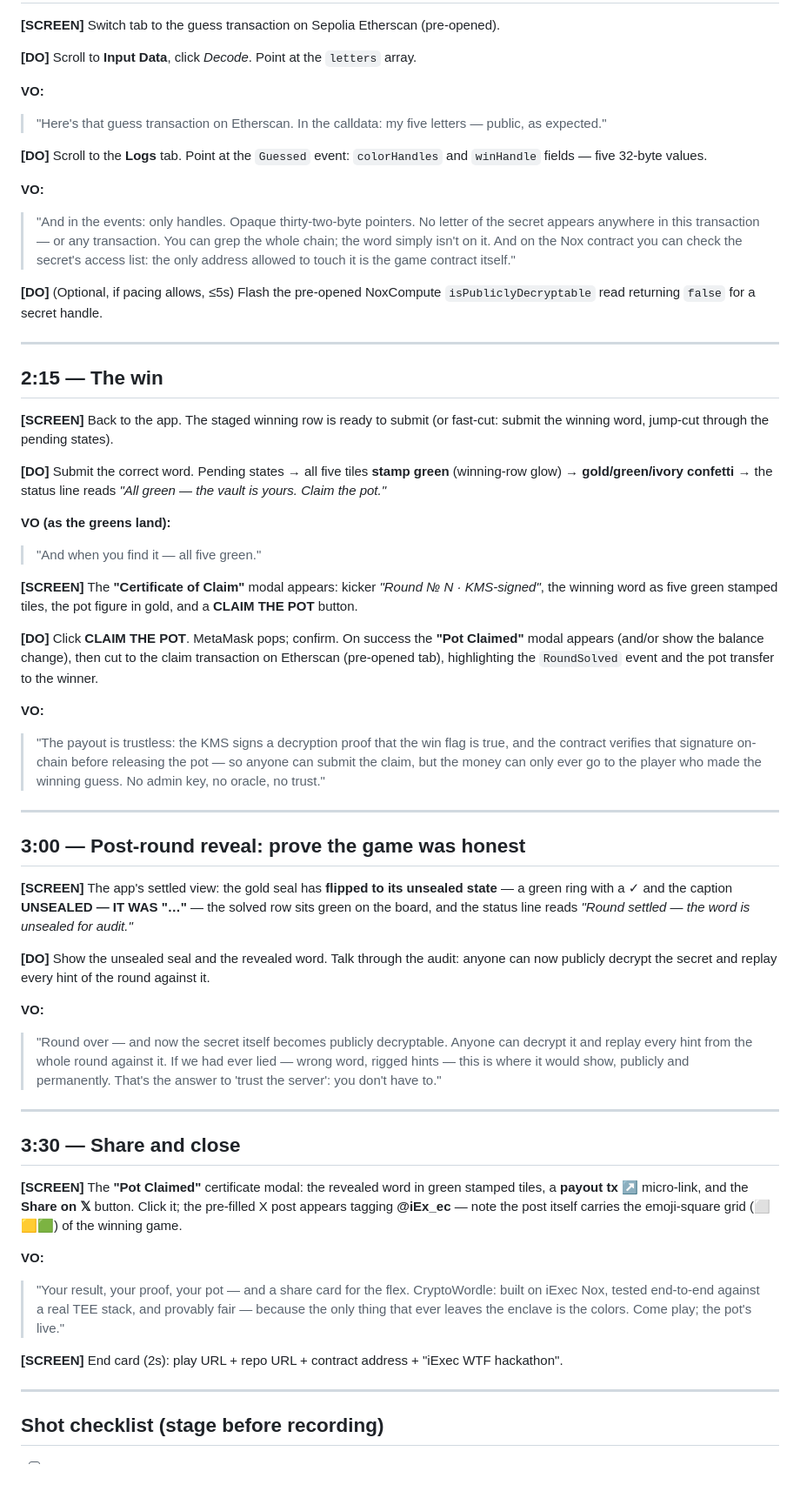
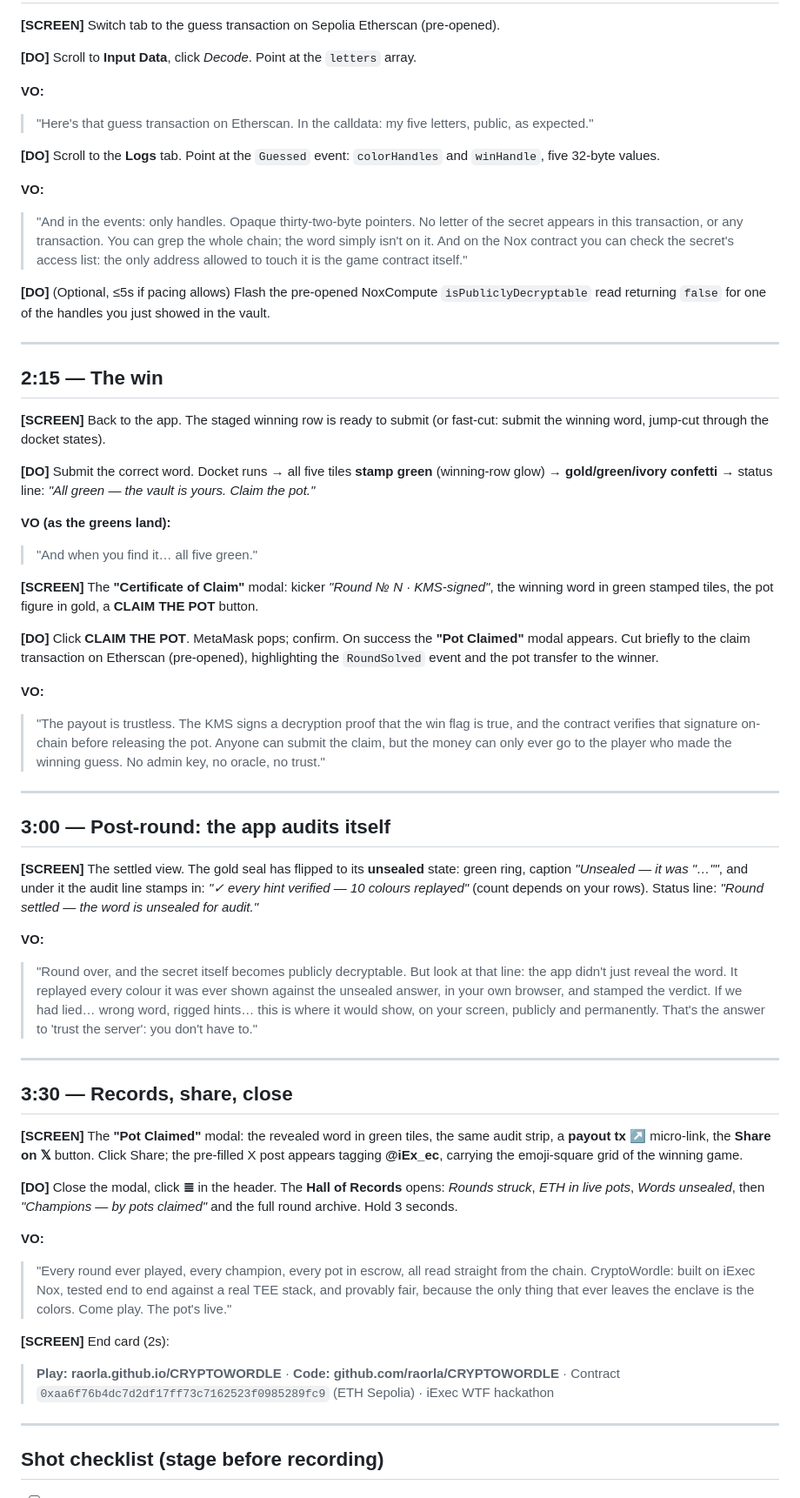
Before and after one commit to raorla/CRYPTOWORDLE, a Markdown page: docs/demo-video-script.md, the part around one of its changes. Shown at 87% size. Rendered like a GitHub page; blank space fills up the shorter version.

```diff
--- a/docs/demo-video-script.md
+++ b/docs/demo-video-script.md
@@ -52,54 +55,55 @@ Conventions: **[SCREEN]** = what's on screen, **[DO]** = presenter action, **VO*
 **[DO]** Scroll to **Input Data**, click *Decode*. Point at the `letters` array.
 
 **VO:**
-> "Here's that guess transaction on Etherscan. In the calldata: my five letters — public, as expected."
+> "Here's that guess transaction on Etherscan. In the calldata: my five letters, public, as expected."
 
-**[DO]** Scroll to the **Logs** tab. Point at the `Guessed` event: `colorHandles` and `winHandle` fields — five 32-byte values.
+**[DO]** Scroll to the **Logs** tab. Point at the `Guessed` event: `colorHandles` and `winHandle`, five 32-byte values.
 
 **VO:**
-> "And in the events: only handles. Opaque thirty-two-byte pointers. No letter of the secret appears anywhere in this transaction — or any transaction. You can grep the whole chain; the word simply isn't on it. And on the Nox contract you can check the secret's access list: the only address allowed to touch it is the game contract itself."
+> "And in the events: only handles. Opaque thirty-two-byte pointers. No letter of the secret appears in this transaction, or any transaction. You can grep the whole chain; the word simply isn't on it. And on the Nox contract you can check the secret's access list: the only address allowed to touch it is the game contract itself."
 
-**[DO]** (Optional, if pacing allows, ≤5s) Flash the pre-opened NoxCompute `isPubliclyDecryptable` read returning `false` for a secret handle.
+**[DO]** (Optional, ≤5s if pacing allows) Flash the pre-opened NoxCompute `isPubliclyDecryptable` read returning `false` for one of the handles you just showed in the vault.
 
 ---
 
 ## 2:15 — The win
 
-**[SCREEN]** Back to the app. The staged winning row is ready to submit (or fast-cut: submit the winning word, jump-cut through the pending states).
+**[SCREEN]** Back to the app. The staged winning row is ready to submit (or fast-cut: submit the winning word, jump-cut through the docket states).
 
-**[DO]** Submit the correct word. Pending states → all five tiles **stamp green** (winning-row glow) → **gold/green/ivory confetti** → the status line reads *"All green — the vault is yours. Claim the pot."*
+**[DO]** Submit the correct word. Docket runs → all five tiles **stamp green** (winning-row glow) → **gold/green/ivory confetti** → status line: *"All green — the vault is yours. Claim the pot."*
 
 **VO (as the greens land):**
-> "And when you find it — all five green."
+> "And when you find it… all five green."
 
-**[SCREEN]** The **"Certificate of Claim"** modal appears: kicker *"Round № N · KMS-signed"*, the winning word as five green stamped tiles, the pot figure in gold, and a **CLAIM THE POT** button.
+**[SCREEN]** The **"Certificate of Claim"** modal: kicker *"Round № N · KMS-signed"*, the winning word in green stamped tiles, the pot figure in gold, a **CLAIM THE POT** button.
 
-**[DO]** Click **CLAIM THE POT**. MetaMask pops; confirm. On success the **"Pot Claimed"** modal appears (and/or show the balance change), then cut to the claim transaction on Etherscan (pre-opened tab), highlighting the `RoundSolved` event and the pot transfer to the winner.
+**[DO]** Click **CLAIM THE POT**. MetaMask pops; confirm. On success the **"Pot Claimed"** modal appears. Cut briefly to the claim transaction on Etherscan (pre-opened), highlighting the `RoundSolved` event and the pot transfer to the winner.
 
 **VO:**
-> "The payout is trustless: the KMS signs a decryption proof that the win flag is true, and the contract verifies that signature on-chain before releasing the pot — so anyone can submit the claim, but the money can only ever go to the player who made the winning guess. No admin key, no oracle, no trust."
+> "The payout is trustless. The KMS signs a decryption proof that the win flag is true, and the contract verifies that signature on-chain before releasing the pot. Anyone can submit the claim, but the money can only ever go to the player who made the winning guess. No admin key, no oracle, no trust."
 
 ---
 
-## 3:00 — Post-round reveal: prove the game was honest
+## 3:00 — Post-round: the app audits itself
 
-**[SCREEN]** The app's settled view: the gold seal has **flipped to its unsealed state** — a green ring with a ✓ and the caption **UNSEALED — IT WAS "…"** — the solved row sits green on the board, and the status line reads *"Round settled — the word is unsealed for audit."*
-
-**[DO]** Show the unsealed seal and the revealed word. Talk through the audit: anyone can now publicly decrypt the secret and replay every hint of the round against it.
+**[SCREEN]** The settled view. The gold seal has flipped to its **unsealed** state: green ring, caption *"Unsealed — it was "…""*, and under it the audit line stamps in: *"✓ every hint verified — 10 colours replayed"* (count depends on your rows). Status line: *"Round settled — the word is unsealed for audit."*
 
 **VO:**
-> "Round over — and now the secret itself becomes publicly decryptable. Anyone can decrypt it and replay every hint from the whole round against it. If we had ever lied — wrong word, rigged hints — this is where it would show, publicly and permanently. That's the answer to 'trust the server': you don't have to."
+> "Round over, and the secret itself becomes publicly decryptable. But look at that line: the app didn't just reveal the word. It replayed every colour it was ever shown against the unsealed answer, in your own browser, and stamped the verdict. If we had lied… wrong word, rigged hints… this is where it would show, on your screen, publicly and permanently. That's the answer to 'trust the server': you don't have to."
 
 ---
 
-## 3:30 — Share and close
+## 3:30 — Records, share, close
 
-**[SCREEN]** The **"Pot Claimed"** certificate modal: the revealed word in green stamped tiles, a **payout tx ↗** micro-link, and the **Share on 𝕏** button. Click it; the pre-filled X post appears tagging **@iEx_ec** — note the post itself carries the emoji-square grid (⬜🟨🟩) of the winning game.
+**[SCREEN]** The **"Pot Claimed"** modal: the revealed word in green tiles, the same audit strip, a **payout tx ↗** micro-link, the **Share on 𝕏** button. Click Share; the pre-filled X post appears tagging **@iEx_ec**, carrying the emoji-square grid of the winning game.
+
+**[DO]** Close the modal, click **≣** in the header. The **Hall of Records** opens: *Rounds struck*, *ETH in live pots*, *Words unsealed*, then *"Champions — by pots claimed"* and the full round archive. Hold 3 seconds.
 
 **VO:**
-> "Your result, your proof, your pot — and a share card for the flex. CryptoWordle: built on iExec Nox, tested end-to-end against a real TEE stack, and provably fair — because the only thing that ever leaves the enclave is the colors. Come play; the pot's live."
+> "Every round ever played, every champion, every pot in escrow, all read straight from the chain. CryptoWordle: built on iExec Nox, tested end to end against a real TEE stack, and provably fair, because the only thing that ever leaves the enclave is the colors. Come play. The pot's live."
 
-**[SCREEN]** End card (2s): play URL + repo URL + contract address + "iExec WTF hackathon".
+**[SCREEN]** End card (2s):
+> **Play: raorla.github.io/CRYPTOWORDLE** · **Code: github.com/raorla/CRYPTOWORDLE** · Contract `0xaa6f76b4dc7d2df17ff73c7162523f0985289fc9` (ETH Sepolia) · iExec WTF hackathon
 
 ---
 
```
Also changed, not shown: other parts of docs/demo-video-script.md (+30 -25 lines).
